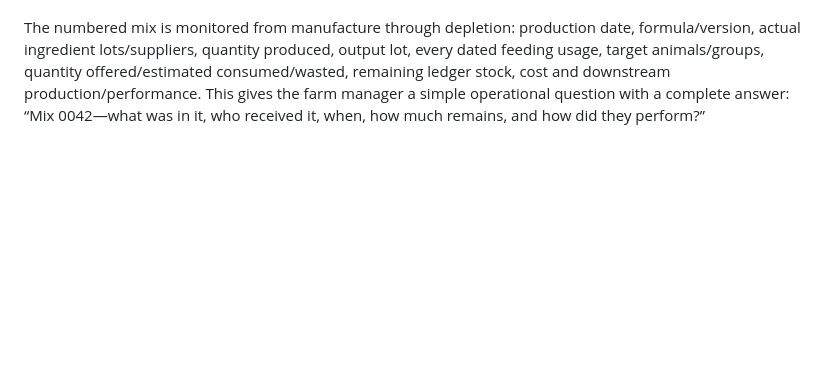
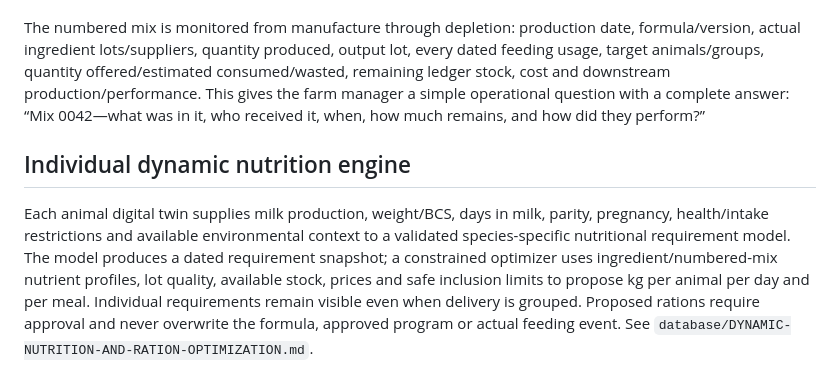
Before and after one commit to achamseddine/OrigamiFarmOS, a Markdown page: handbook/05-Animal-Digital-Twin/GENERIC-FEED-FORMULA-AND-FEEDING-PROGRAM-MODEL.md, the part around the change. Rendered like a GitHub page; blank space fills up the shorter version.

Commit message:
docs(feed): integrate dynamic nutrition and per-cow ration planning

```diff
--- a/handbook/05-Animal-Digital-Twin/GENERIC-FEED-FORMULA-AND-FEEDING-PROGRAM-MODEL.md
+++ b/handbook/05-Animal-Digital-Twin/GENERIC-FEED-FORMULA-AND-FEEDING-PROGRAM-MODEL.md
@@ -1146,3 +1146,6 @@ The generic feed model must preserve enough lineage for continuous downstream le
 Every physical crushing/mixing run is a uniquely numbered Feed Batch/Mix regardless of intended use. A dairy ration, horse ration, sheep ration or chicken ration is not a separate data model: each uses the same generic batch entity with intended Species/ManagementProfile metadata and feed-usage policy validation. The same formula prepared on two dates creates two mix numbers because ingredients/lots, operator, actual quantities, cost and performance may differ.
 
 The numbered mix is monitored from manufacture through depletion: production date, formula/version, actual ingredient lots/suppliers, quantity produced, output lot, every dated feeding usage, target animals/groups, quantity offered/estimated consumed/wasted, remaining ledger stock, cost and downstream production/performance. This gives the farm manager a simple operational question with a complete answer: “Mix 0042—what was in it, who received it, when, how much remains, and how did they perform?”
+
+## Individual dynamic nutrition engine
+Each animal digital twin supplies milk production, weight/BCS, days in milk, parity, pregnancy, health/intake restrictions and available environmental context to a validated species-specific nutritional requirement model. The model produces a dated requirement snapshot; a constrained optimizer uses ingredient/numbered-mix nutrient profiles, lot quality, available stock, prices and safe inclusion limits to propose kg per animal per day and per meal. Individual requirements remain visible even when delivery is grouped. Proposed rations require approval and never overwrite the formula, approved program or actual feeding event. See `database/DYNAMIC-NUTRITION-AND-RATION-OPTIMIZATION.md`.
```
